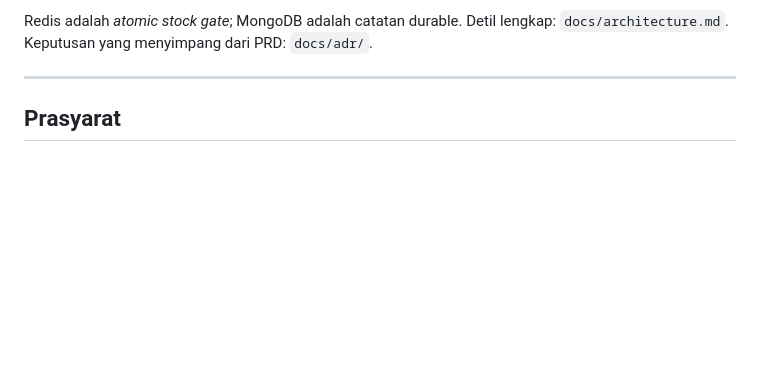
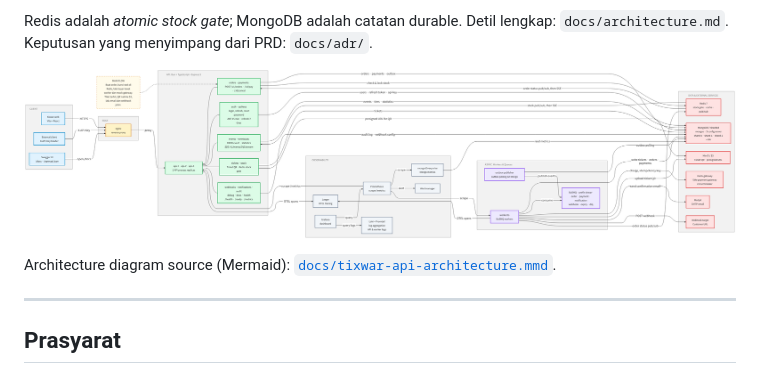
Before and after one commit to yayayapluto/tixwar-api, a Markdown page: README.md, the part around the change. Rendered like a GitHub page; pictures changed too: assets/tixwar-api-architecture.png (added); blank space fills up the shorter version.

Commit message:
docs: add Mermaid architecture diagram and show it in README

```diff
--- a/README.md
+++ b/README.md
@@ -27,6 +27,10 @@ Alur inti satu pembelian:
 4. Worker memproses `payment.requested` → mock gateway lewat circuit breaker → `order.paid` → `tickets` + QR MinIO → `order.confirmed`.
 
 Redis adalah _atomic stock gate_; MongoDB adalah catatan durable. Detil lengkap: `docs/architecture.md`. Keputusan yang menyimpang dari PRD: `docs/adr/`.
+
+![TixWar API Architecture](assets/tixwar-api-architecture.png)
+
+Architecture diagram source (Mermaid): [`docs/tixwar-api-architecture.mmd`](docs/tixwar-api-architecture.mmd).
 
 ---
 
```
Also changed, not shown: 1 other file.
